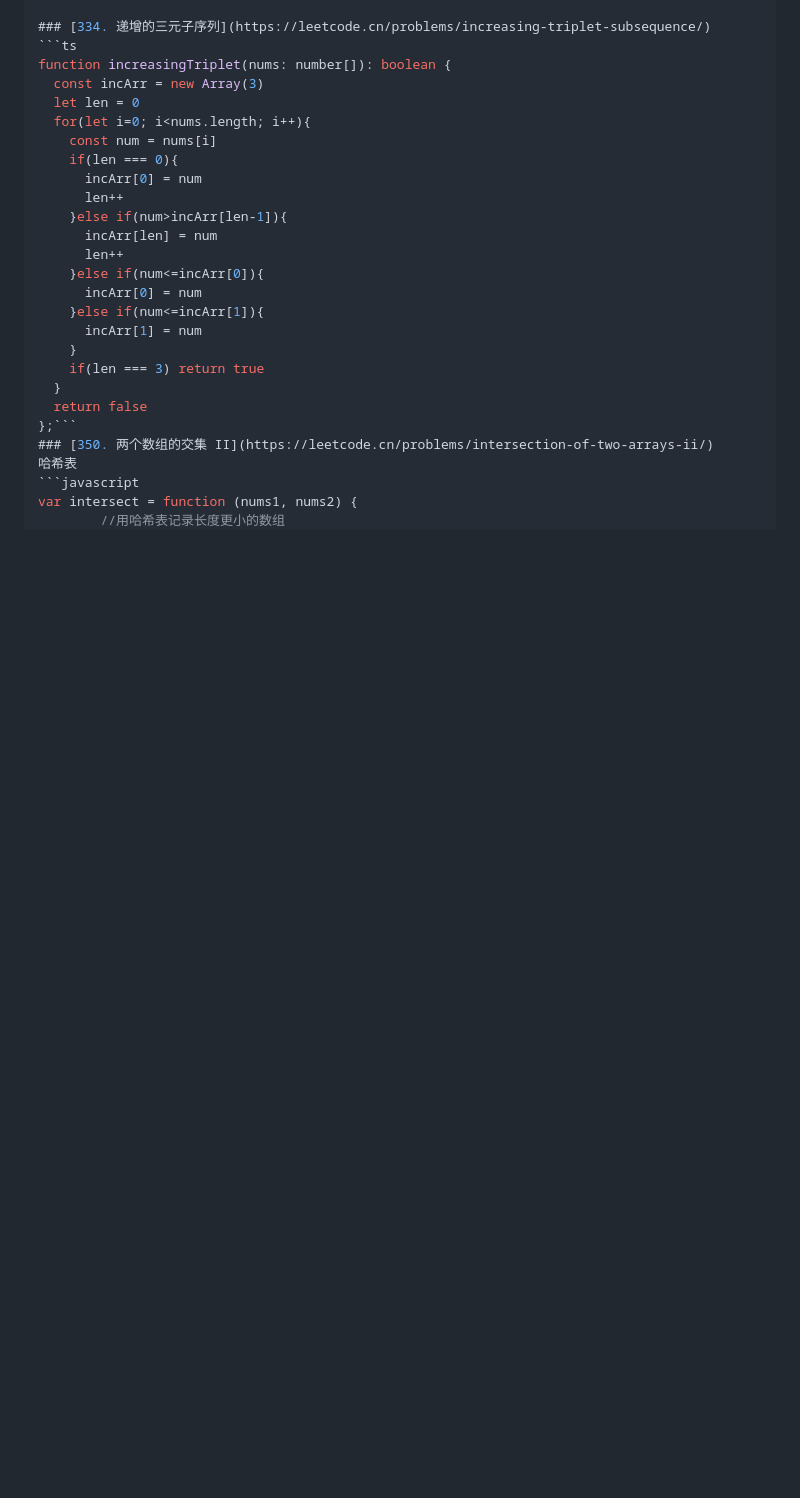
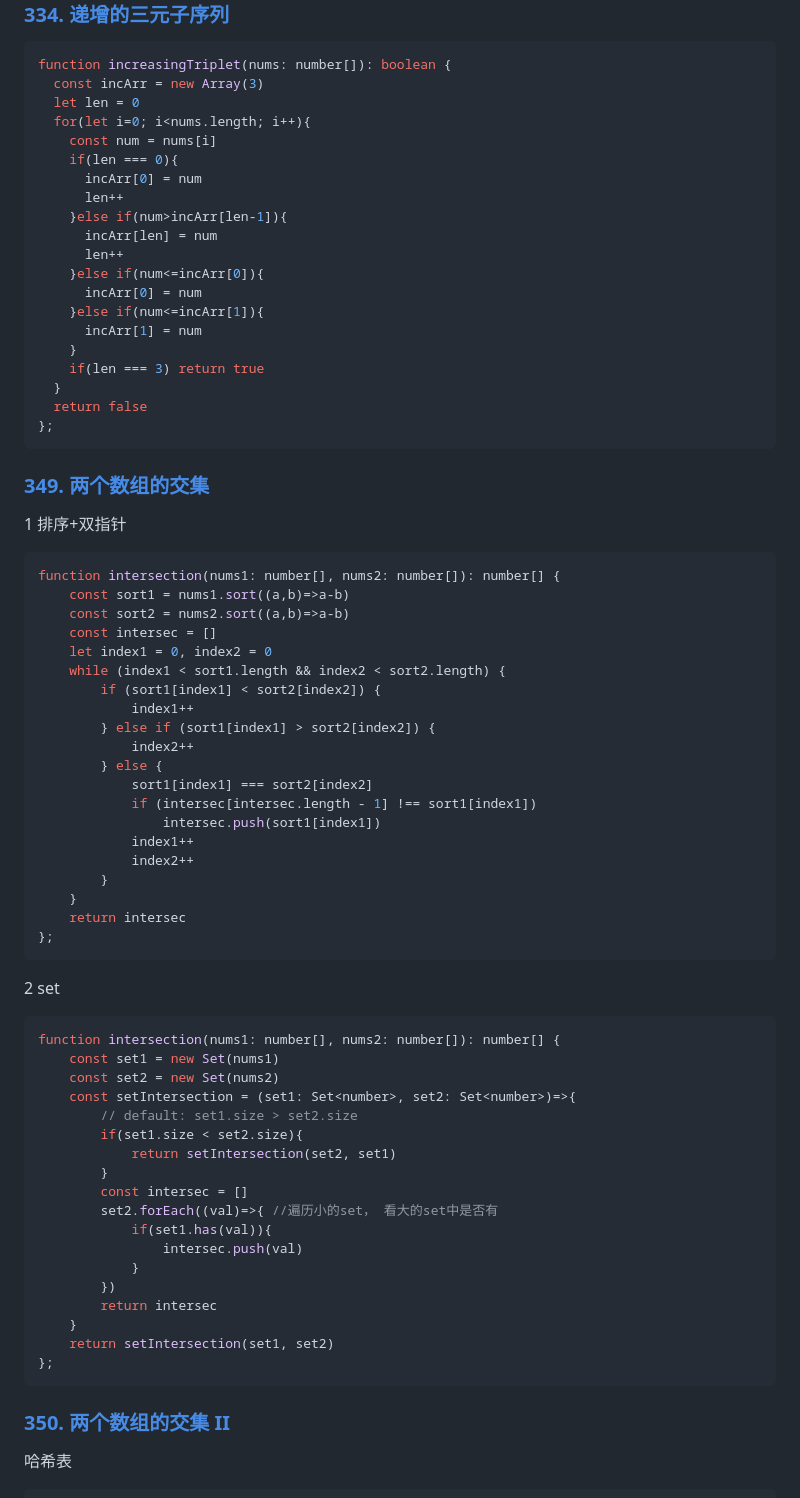
Before and after one commit to Frankcaozas/leetcode-notes, a Markdown page: alogrithm.md, the part around one of its changes. GitHub-like rendering; blank space fills up the shorter version.

Commit message:
leetcode349

````diff
--- a/alogrithm.md
+++ b/alogrithm.md
@@ -2572,7 +2573,56 @@ function increasingTriplet(nums: number[]): boolean {
     if(len === 3) return true
   }
   return false
-};```
+};
+```
+
+### [349. 两个数组的交集](https://leetcode.cn/problems/intersection-of-two-arrays/)
+
+1 排序+双指针
+```ts
+function intersection(nums1: number[], nums2: number[]): number[] {
+    const sort1 = nums1.sort((a,b)=>a-b)
+    const sort2 = nums2.sort((a,b)=>a-b)
+    const intersec = []
+    let index1 = 0, index2 = 0
+    while (index1 < sort1.length && index2 < sort2.length) {
+        if (sort1[index1] < sort2[index2]) {
+            index1++
+        } else if (sort1[index1] > sort2[index2]) {
+            index2++
+        } else {
+            sort1[index1] === sort2[index2]
+            if (intersec[intersec.length - 1] !== sort1[index1])
+                intersec.push(sort1[index1])
+            index1++
+            index2++
+        }
+    }
+    return intersec
+};
+```
+2 set
+```ts
+function intersection(nums1: number[], nums2: number[]): number[] {
+    const set1 = new Set(nums1)
+    const set2 = new Set(nums2)
+    const setIntersection = (set1: Set<number>, set2: Set<number>)=>{
+        // default: set1.size > set2.size
+        if(set1.size < set2.size){
+            return setIntersection(set2, set1)
+        }
+        const intersec = []
+        set2.forEach((val)=>{ //遍历小的set， 看大的set中是否有
+            if(set1.has(val)){
+                intersec.push(val)
+            }
+        })
+        return intersec
+    }
+    return setIntersection(set1, set2)
+};
+```
+
 ### [350. 两个数组的交集 II](https://leetcode.cn/problems/intersection-of-two-arrays-ii/)
 哈希表
 ```javascript
````
Also changed, not shown: other parts of alogrithm.md (+14 -1 lines).
